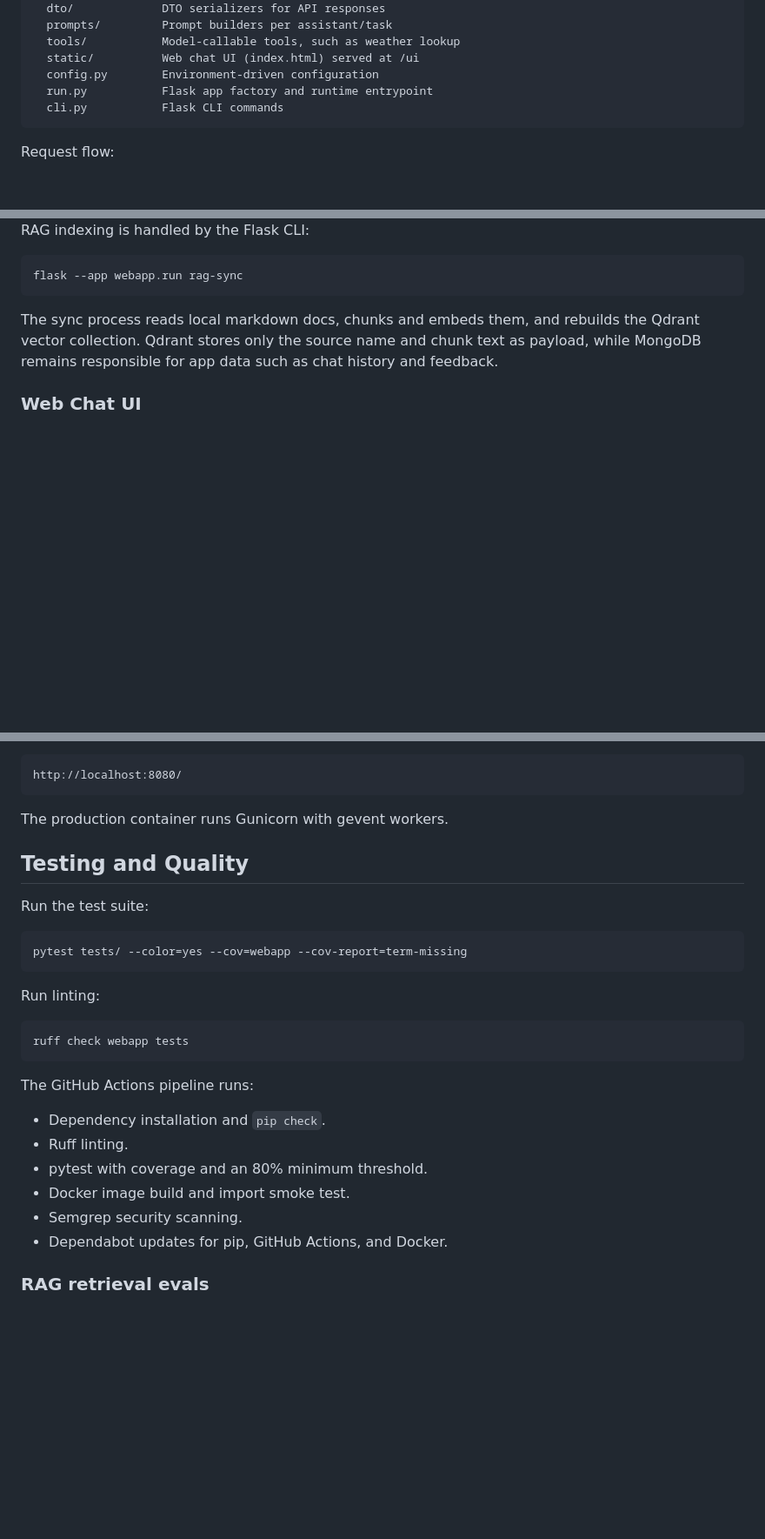
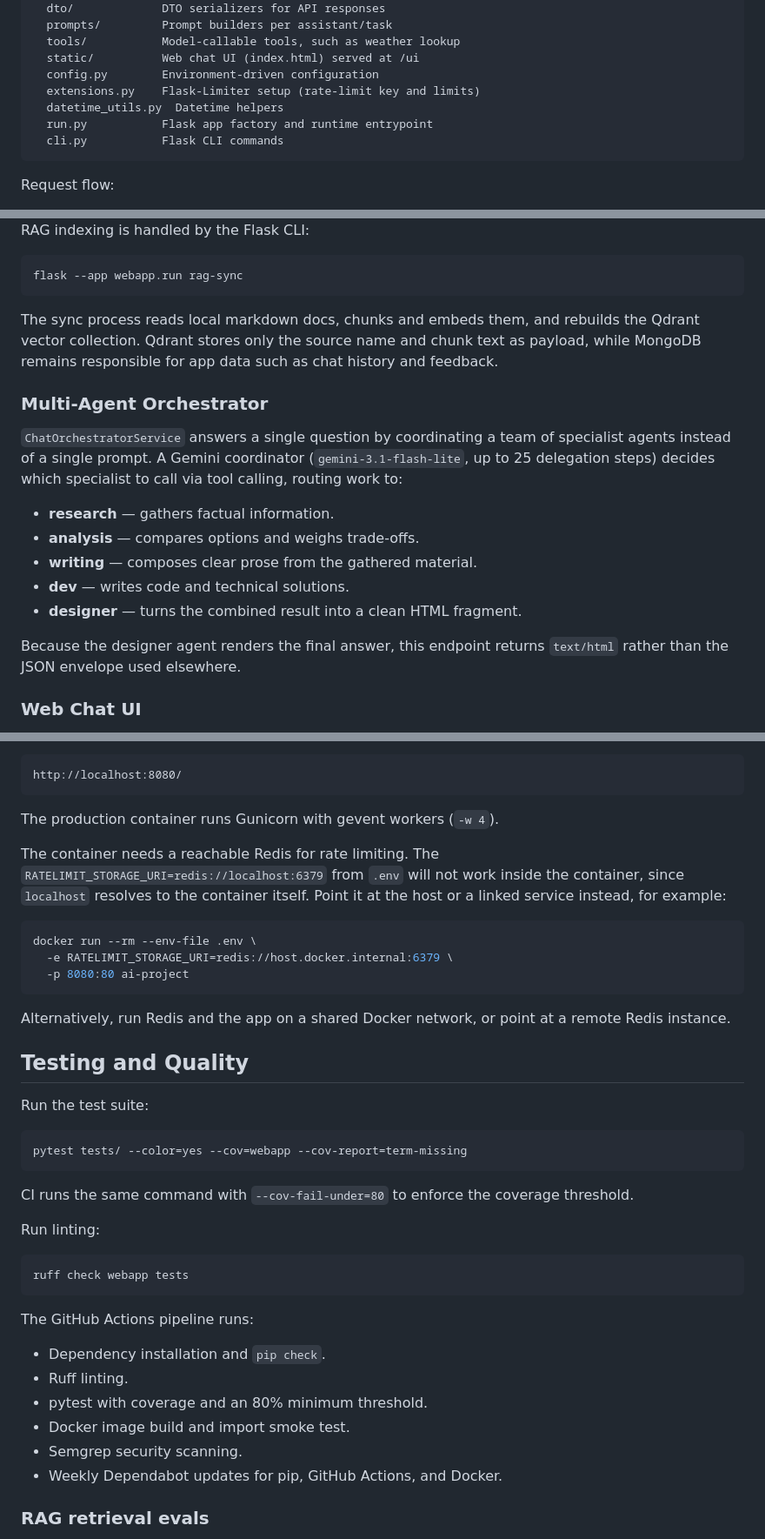
Before and after one commit to enekoperez/ai-project-back, a Markdown page: README.md, 3 parts joined by grey strips. Shown at 87% size. Rendered like a GitHub page; blank space fills up the shorter version.

Commit message:
Update README: document orchestrator, fix Docker/Redis and stale items
Document the multi-agent orchestrator (Main Features + API entry, noting its
HTML response). Warn that the Docker container needs a reachable Redis and
that localhost won't resolve inside it. Add Flask-Limiter/Redis to the tech
stack and extensions.py/datetime_utils.py to the architecture tree. Add the
User-Id header to the like/dislike examples, note the CI coverage gate, and
mark Dependabot as weekly.

Co-Authored-By: Claude Opus 4.8 (1M context) <noreply@anthropic.com>

````diff
--- a/README.md
+++ b/README.md
@@ -49,6 +51,8 @@ webapp/
   tools/           Model-callable tools, such as weather lookup
   static/          Web chat UI (index.html) served at /ui
   config.py        Environment-driven configuration
+  extensions.py    Flask-Limiter setup (rate-limit key and limits)
+  datetime_utils.py  Datetime helpers
   run.py           Flask app factory and runtime entrypoint
   cli.py           Flask CLI commands
 ```
@@ -74,6 +78,18 @@ flask --app webapp.run rag-sync
 ```
 
 The sync process reads local markdown docs, chunks and embeds them, and rebuilds the Qdrant vector collection. Qdrant stores only the source name and chunk text as payload, while MongoDB remains responsible for app data such as chat history and feedback.
+
+### Multi-Agent Orchestrator
+
+`ChatOrchestratorService` answers a single question by coordinating a team of specialist agents instead of a single prompt. A Gemini coordinator (`gemini-3.1-flash-lite`, up to 25 delegation steps) decides which specialist to call via tool calling, routing work to:
+
+- **research** — gathers factual information.
+- **analysis** — compares options and weighs trade-offs.
+- **writing** — composes clear prose from the gathered material.
+- **dev** — writes code and technical solutions.
+- **designer** — turns the combined result into a clean HTML fragment.
+
+Because the designer agent renders the final answer, this endpoint returns `text/html` rather than the JSON envelope used elsewhere.
 
 ### Web Chat UI
 
@@ -348,7 +379,17 @@ Then call:
 http://localhost:8080/
 ```
 
-The production container runs Gunicorn with gevent workers.
+The production container runs Gunicorn with gevent workers (`-w 4`).
+
+The container needs a reachable Redis for rate limiting. The `RATELIMIT_STORAGE_URI=redis://localhost:6379` from `.env` will not work inside the container, since `localhost` resolves to the container itself. Point it at the host or a linked service instead, for example:
+
+```bash
+docker run --rm --env-file .env \
+  -e RATELIMIT_STORAGE_URI=redis://host.docker.internal:6379 \
+  -p 8080:80 ai-project
+```
+
+Alternatively, run Redis and the app on a shared Docker network, or point at a remote Redis instance.
 
 ## Testing and Quality
 
@@ -357,6 +398,8 @@ Run the test suite:
 ```bash
 pytest tests/ --color=yes --cov=webapp --cov-report=term-missing
 ```
+
+CI runs the same command with `--cov-fail-under=80` to enforce the coverage threshold.
 
 Run linting:
 
@@ -371,7 +414,7 @@ The GitHub Actions pipeline runs:
 - pytest with coverage and an 80% minimum threshold.
 - Docker image build and import smoke test.
 - Semgrep security scanning.
-- Dependabot updates for pip, GitHub Actions, and Docker.
+- Weekly Dependabot updates for pip, GitHub Actions, and Docker.
 
 ### RAG retrieval evals
 
````
Also changed, not shown: other parts of README.md (+17 -0 lines).
